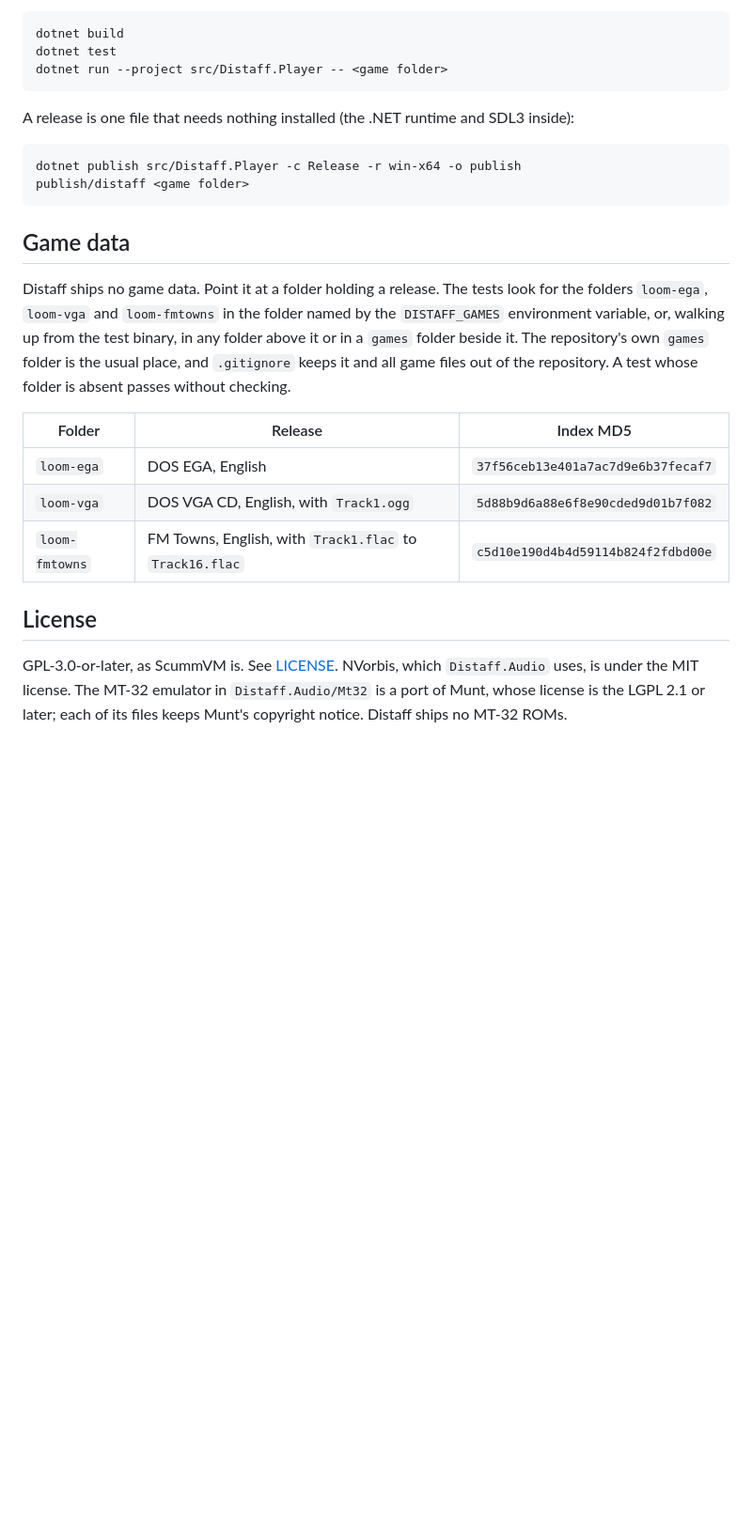
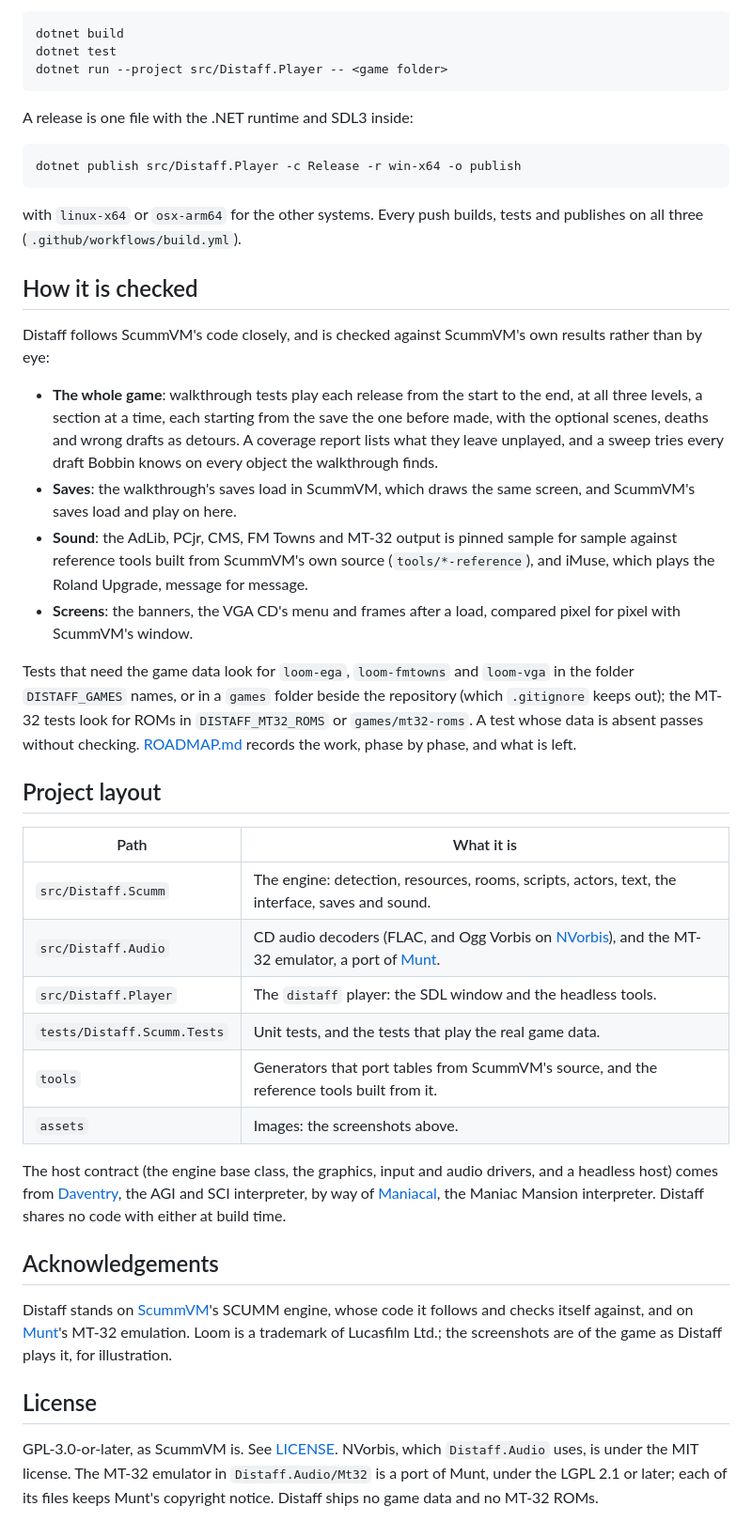
Before and after one commit to jeffnyman/distaff, a Markdown page: README.md, the part around one of its changes. Shown at 94% size. Drawn GitHub-style; blank space fills up the shorter version.

Commit message:
docs: update project documentation

````diff
--- a/README.md
+++ b/README.md
@@ -62,30 +129,64 @@ dotnet test
 dotnet run --project src/Distaff.Player -- <game folder>
 ```
 
-A release is one file that needs nothing installed (the .NET runtime and SDL3 inside):
+A release is one file with the .NET runtime and SDL3 inside:
 
 ```
 dotnet publish src/Distaff.Player -c Release -r win-x64 -o publish
-publish/distaff <game folder>
 ```
 
-## Game data
+with `linux-x64` or `osx-arm64` for the other systems. Every push builds, tests and publishes on
+all three (`.github/workflows/build.yml`).
 
-Distaff ships no game data. Point it at a folder holding a release. The tests look for the folders
-`loom-ega`, `loom-vga` and `loom-fmtowns` in the folder named by the `DISTAFF_GAMES` environment
-variable, or, walking up from the test binary, in any folder above it or in a `games` folder beside
-it. The repository's own `games` folder is the usual place, and `.gitignore` keeps it and all game
-files out of the repository. A test whose folder is absent passes without checking.
+## How it is checked
 
-| Folder | Release | Index MD5 |
-|---|---|---|
-| `loom-ega` | DOS EGA, English | `37f56ceb13e401a7ac7d9e6b37fecaf7` |
-| `loom-vga` | DOS VGA CD, English, with `Track1.ogg` | `5d88b9d6a88e6f8e90cded9d01b7f082` |
-| `loom-fmtowns` | FM Towns, English, with `Track1.flac` to `Track16.flac` | `c5d10e190d4b4d59114b824f2fdbd00e` |
+Distaff follows ScummVM's code closely, and is checked against ScummVM's own results rather than
+by eye:
+
+- **The whole game**: walkthrough tests play each release from the start to the end, at all three
+  levels, a section at a time, each starting from the save the one before made, with the optional
+  scenes, deaths and wrong drafts as detours. A coverage report lists what they leave unplayed,
+  and a sweep tries every draft Bobbin knows on every object the walkthrough finds.
+- **Saves**: the walkthrough's saves load in ScummVM, which draws the same screen, and ScummVM's
+  saves load and play on here.
+- **Sound**: the AdLib, PCjr, CMS, FM Towns and MT-32 output is pinned sample for sample against
+  reference tools built from ScummVM's own source (`tools/*-reference`), and iMuse, which plays
+  the Roland Upgrade, message for message.
+- **Screens**: the banners, the VGA CD's menu and frames after a load, compared pixel for pixel
+  with ScummVM's window.
+
+Tests that need the game data look for `loom-ega`, `loom-fmtowns` and `loom-vga` in the folder
+`DISTAFF_GAMES` names, or in a `games` folder beside the repository (which `.gitignore` keeps
+out); the MT-32 tests look for ROMs in `DISTAFF_MT32_ROMS` or `games/mt32-roms`. A test whose data
+is absent passes without checking. [ROADMAP.md](ROADMAP.md) records the work, phase by phase, and
+what is left.
+
+## Project layout
+
+| Path | What it is |
+|---|---|
+| `src/Distaff.Scumm` | The engine: detection, resources, rooms, scripts, actors, text, the interface, saves and sound. |
+| `src/Distaff.Audio` | CD audio decoders (FLAC, and Ogg Vorbis on [NVorbis](https://github.com/NVorbis/NVorbis)), and the MT-32 emulator, a port of [Munt](https://github.com/munt/munt). |
+| `src/Distaff.Player` | The `distaff` player: the SDL window and the headless tools. |
+| `tests/Distaff.Scumm.Tests` | Unit tests, and the tests that play the real game data. |
+| `tools` | Generators that port tables from ScummVM's source, and the reference tools built from it. |
+| `assets` | Images: the screenshots above. |
+
+The host contract (the engine base class, the graphics, input and audio drivers, and a headless
+host) comes from [Daventry](https://github.com/jeffnyman/daventry), the AGI and SCI interpreter,
+by way of [Maniacal](https://github.com/jeffnyman/maniacal), the Maniac Mansion interpreter.
+Distaff shares no code with either at build time.
+
+## Acknowledgements
+
+Distaff stands on [ScummVM](https://www.scummvm.org/)'s SCUMM engine, whose code it follows and
+checks itself against, and on [Munt](https://github.com/munt/munt)'s MT-32 emulation. Loom is a
+trademark of Lucasfilm Ltd.; the screenshots are of the game as Distaff plays it, for
+illustration.
 
 ## License
 
 GPL-3.0-or-later, as ScummVM is. See [LICENSE](LICENSE). NVorbis, which `Distaff.Audio` uses, is
-under the MIT license. The MT-32 emulator in `Distaff.Audio/Mt32` is a port of Munt, whose license
-is the LGPL 2.1 or later; each of its files keeps Munt's copyright notice. Distaff ships no MT-32
-ROMs.
+under the MIT license. The MT-32 emulator in `Distaff.Audio/Mt32` is a port of Munt, under the LGPL
+2.1 or later; each of its files keeps Munt's copyright notice. Distaff ships no game data and no
+MT-32 ROMs.
````
Also changed, not shown: other parts of README.md (+110 -43 lines), assets/loom-ega.png (added), assets/loom-fmtowns.png (added), assets/loom-vga.png (added), assets/woods-ega.png (added), assets/woods-fmtowns.png (added), assets/woods-vga.png (added), 1 other file.
